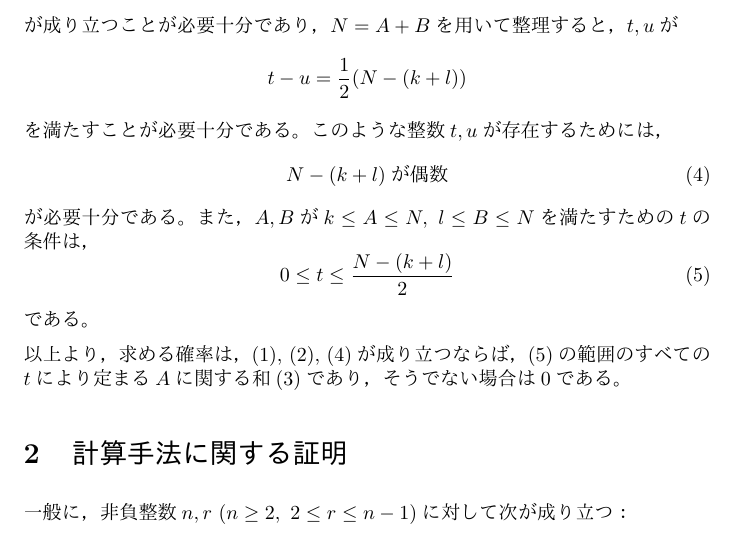
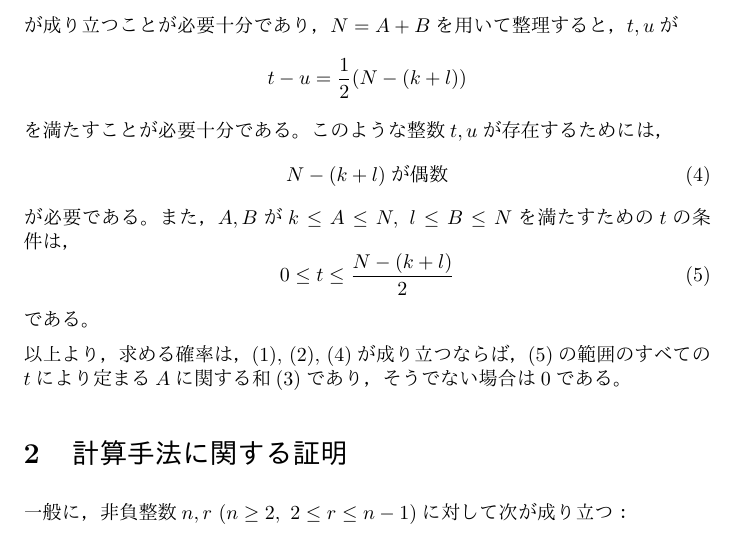
Before and after one commit to oimou/procon, a LaTeX document (abc/abc011/d/proof.tex): part of page 2 of 2, cut so that both start at the same text. The pictures show the PDF file abc/abc011/d/proof.pdf that the author committed with the source.

Commit message:
ABC011 D: Remove sufficiency

```diff
--- a/abc/abc011/d/proof.tex
+++ b/abc/abc011/d/proof.tex
@@ -104,7 +104,7 @@ $N = A + B$を用いて整理すると，$t, u$が
     \label{N_k_l_even}
     N - (k + l) \mbox{が偶数}
 \end{equation}
-が必要十分である。
+が必要である。
 また，$A, B$が$k \leq A \leq N,\ l \leq B \leq N$を満たすための$t$の条件は，
 \begin{equation}
     \label{t_range}
```
Also changed, not shown: abc/abc011/d/proof.pdf.
